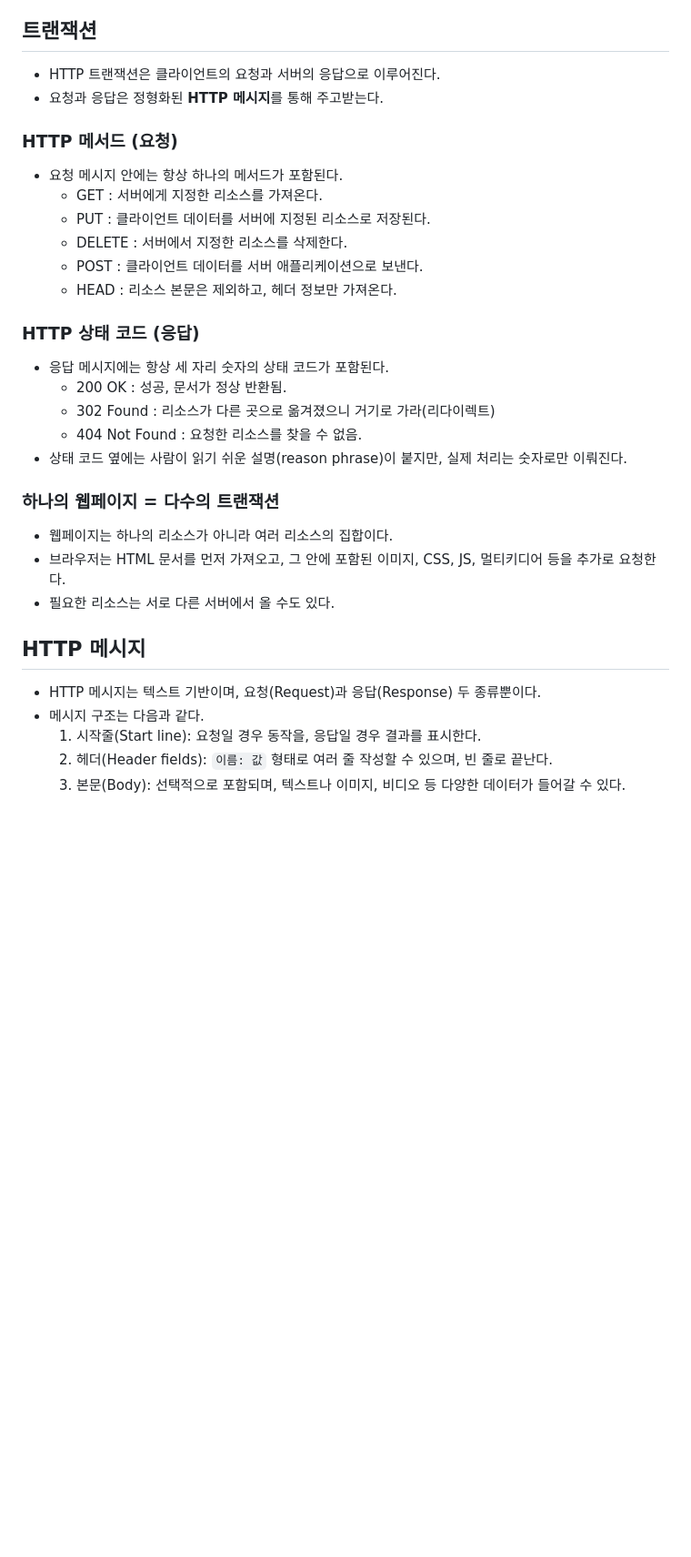
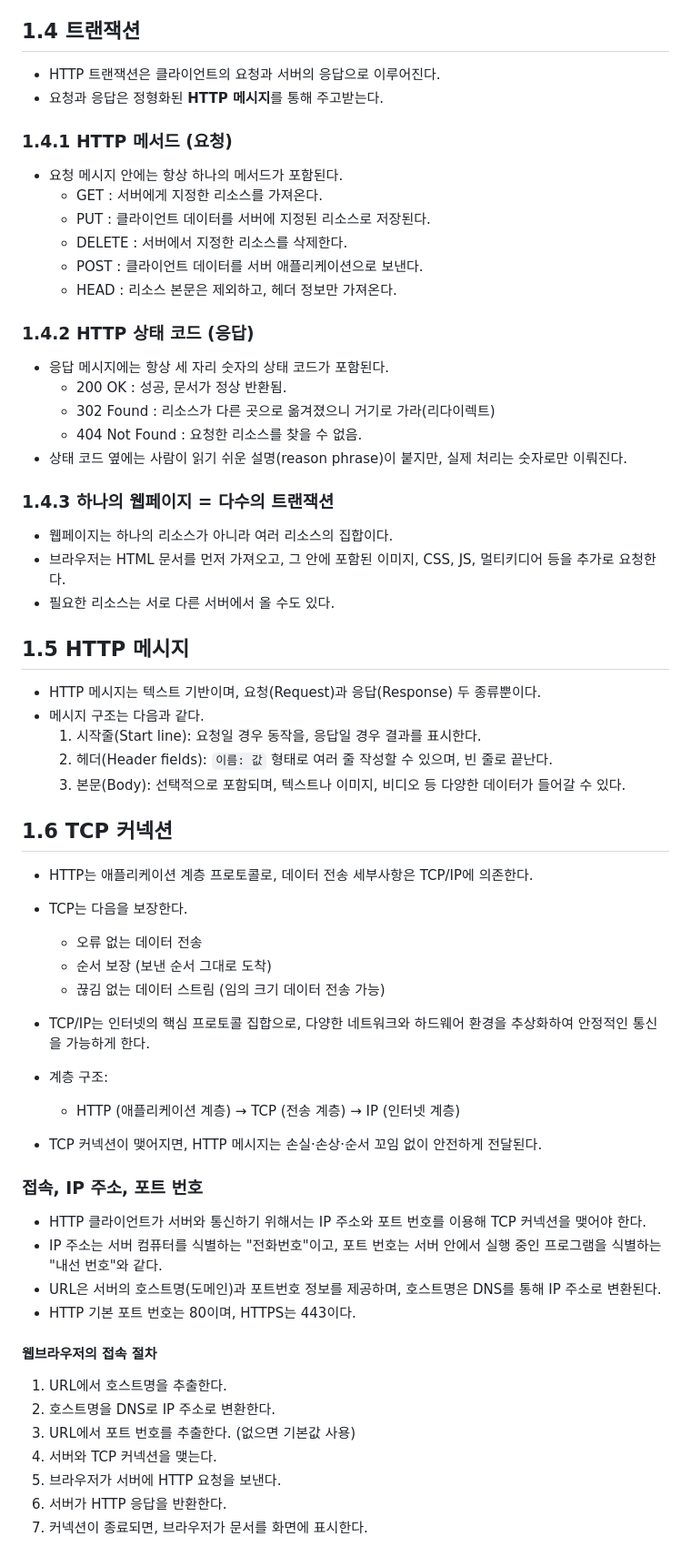
Before and after one commit to fe15BookStudy/HTTP_BookStudy, a Markdown page: 4. 소혜림/chapter_01.md, the part around the change printed below. Shown: that part at 91% size. GitHub-like rendering; blank space fills up the shorter version.

Commit message:
HTTP 개관 정리 끝

```diff
--- a/4. 소혜림/chapter_01.md
+++ b/4. 소혜림/chapter_01.md
@@ -48,12 +48,12 @@
   - 예: `urn:ietf:rfc:2131` (RFC2131 문서를 어디에 두든 동일하게 지칭 가능)
   - 아직 인프라 부족으로 널리 사용되지는 않지만, 미래에는 중요해질 전망
 
-## 트랜잭션
+## 1.4 트랜잭션
 
 - HTTP 트랜잭션은 클라이언트의 요청과 서버의 응답으로 이루어진다.
 - 요청과 응답은 정형화된 **HTTP 메시지**를 통해 주고받는다.
 
-### HTTP 메서드 (요청)
+### 1.4.1 HTTP 메서드 (요청)
 
 - 요청 메시지 안에는 항상 하나의 메서드가 포함된다.
   - GET : 서버에게 지정한 리소스를 가져온다.
@@ -62,7 +62,7 @@
   - POST : 클라이언트 데이터를 서버 애플리케이션으로 보낸다.
   - HEAD : 리소스 본문은 제외하고, 헤더 정보만 가져온다.
 
-### HTTP 상태 코드 (응답)
+### 1.4.2 HTTP 상태 코드 (응답)
 
 - 응답 메시지에는 항상 세 자리 숫자의 상태 코드가 포함된다.
   - 200 OK : 성공, 문서가 정상 반환됨.
@@ -70,16 +70,51 @@
   - 404 Not Found : 요청한 리소스를 찾을 수 없음.
 - 상태 코드 옆에는 사람이 읽기 쉬운 설명(reason phrase)이 붙지만, 실제 처리는 숫자로만 이뤄진다.
 
-### 하나의 웹페이지 = 다수의 트랜잭션
+### 1.4.3 하나의 웹페이지 = 다수의 트랜잭션
 
 - 웹페이지는 하나의 리소스가 아니라 여러 리소스의 집합이다.
 - 브라우저는 HTML 문서를 먼저 가져오고, 그 안에 포함된 이미지, CSS, JS, 멀티키디어 등을 추가로 요청한다.
 - 필요한 리소스는 서로 다른 서버에서 올 수도 있다.
 
-## HTTP 메시지
+## 1.5 HTTP 메시지
 
 - HTTP 메시지는 텍스트 기반이며, 요청(Request)과 응답(Response) 두 종류뿐이다.
 - 메시지 구조는 다음과 같다.
   1. 시작줄(Start line): 요청일 경우 동작을, 응답일 경우 결과를 표시한다.
   2. 헤더(Header fields): `이름: 값` 형태로 여러 줄 작성할 수 있으며, 빈 줄로 끝난다.
   3. 본문(Body): 선택적으로 포함되며, 텍스트나 이미지, 비디오 등 다양한 데이터가 들어갈 수 있다.
+
+## 1.6 TCP 커넥션
+
+- HTTP는 애플리케이션 계층 프로토콜로, 데이터 전송 세부사항은 TCP/IP에 의존한다.
+- TCP는 다음을 보장한다.
+
+  - 오류 없는 데이터 전송
+  - 순서 보장 (보낸 순서 그대로 도착)
+  - 끊김 없는 데이터 스트림 (임의 크기 데이터 전송 가능)
+
+- TCP/IP는 인터넷의 핵심 프로토콜 집합으로, 다양한 네트워크와 하드웨어 환경을 추상화하여 안정적인 통신을 가능하게 한다.
+
+- 계층 구조:
+
+  - HTTP (애플리케이션 계층) → TCP (전송 계층) → IP (인터넷 계층)
+
+- TCP 커넥션이 맺어지면, HTTP 메시지는 손실·손상·순서 꼬임 없이 안전하게 전달된다.
+
+### 접속, IP 주소, 포트 번호
+
+- HTTP 클라이언트가 서버와 통신하기 위해서는 IP 주소와 포트 번호를 이용해 TCP 커넥션을 맺어야 한다.
+- IP 주소는 서버 컴퓨터를 식별하는 "전화번호"이고, 포트 번호는 서버 안에서 실행 중인 프로그램을 식별하는 "내선 번호"와 같다.
+- URL은 서버의 호스트명(도메인)과 포트번호 정보를 제공하며, 호스트명은 DNS를 통해 IP 주소로 변환된다.
+- HTTP 기본 포트 번호는 80이며, HTTPS는 443이다.
+
+#### 웹브라우저의 접속 절차
+
+1. URL에서 호스트명을 추출한다.
+2. 호스트명을 DNS로 IP 주소로 변환한다.
+3. URL에서 포트 번호를 추출한다. (없으면 기본값 사용)
+4. 서버와 TCP 커넥션을 맺는다.
+5. 브라우저가 서버에 HTTP 요청을 보낸다.
+6. 서버가 HTTP 응답을 반환한다.
+7. 커넥션이 종료되면, 브라우저가 문서를 화면에 표시한다.
+
```
Also changed, not shown: other parts of 4. 소혜림/chapter_01.md (+45 -0 lines).
